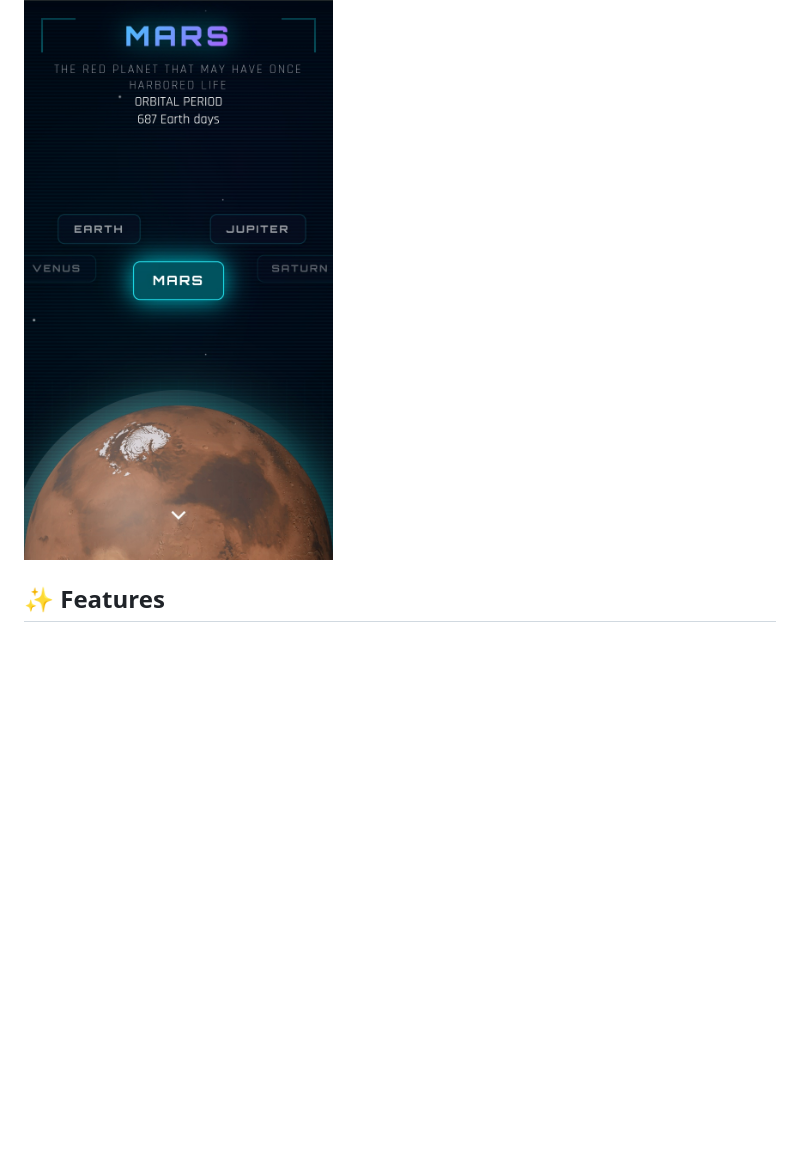
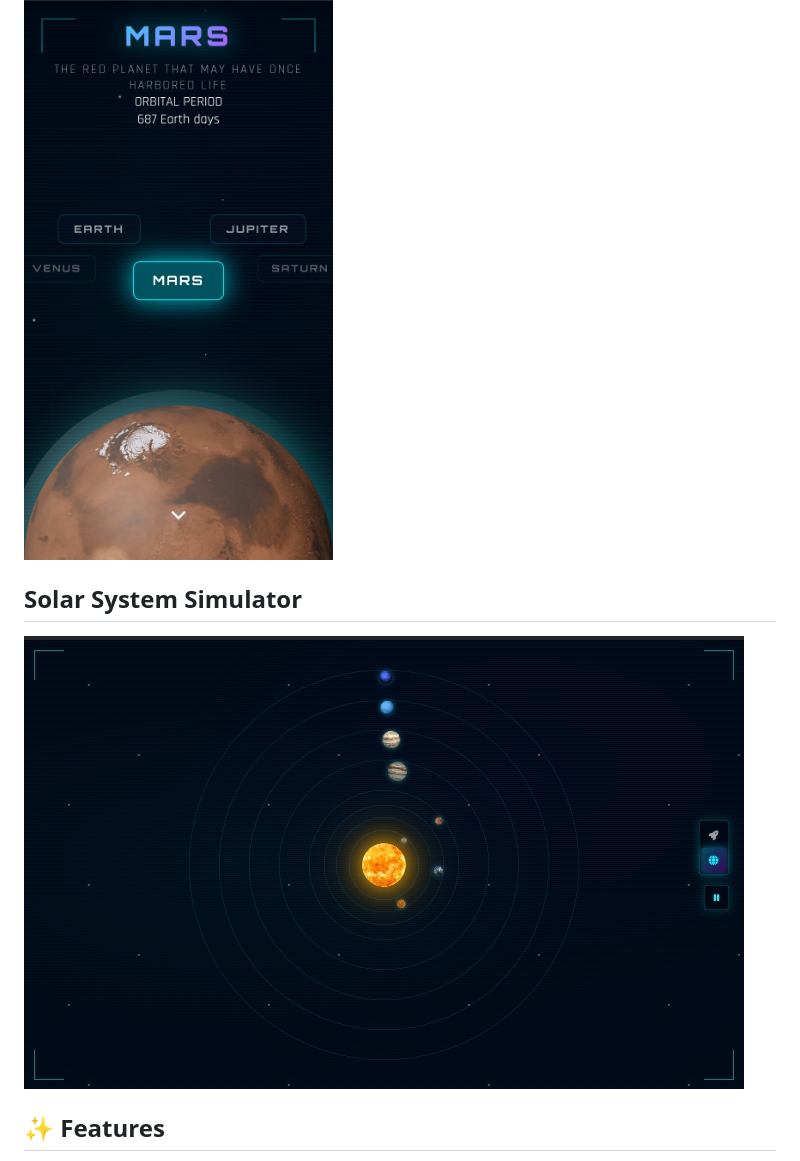
Before and after one commit to JohnDev19/Solar-System-Explorer, a Markdown page: README.md, the part around the change. Rendered like a GitHub page; blank space fills up the shorter version.

```diff
--- a/README.md
+++ b/README.md
@@ -6,6 +6,9 @@ Explore the planets of our Solar System with visuals and information. Built with
 ![Solar System Explorer](images/screenshot2.jpg)
 ![Solar System Explorer](images/screenshot3.jpg)
 ![Solar System Explorer](images/screenshot4.jpg)
+
+## Solar System Simulator
+![Solar System simulator](images/screenshot5.jpg)
 
 ## ✨ Features
 
```
